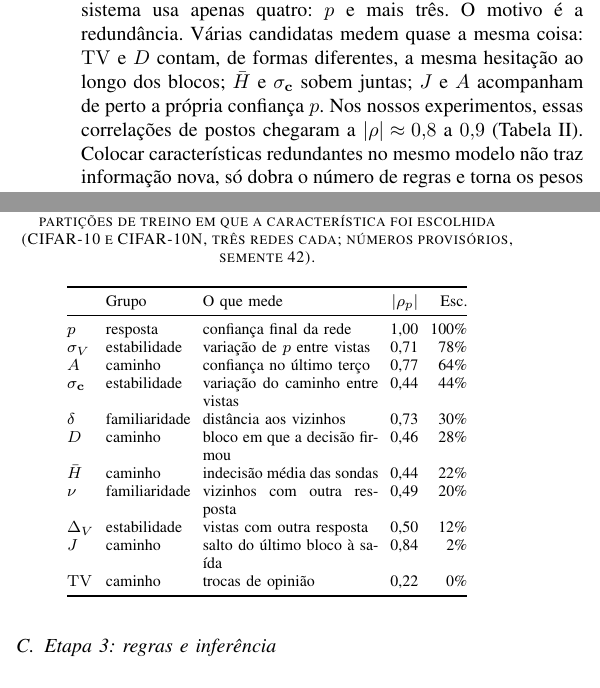
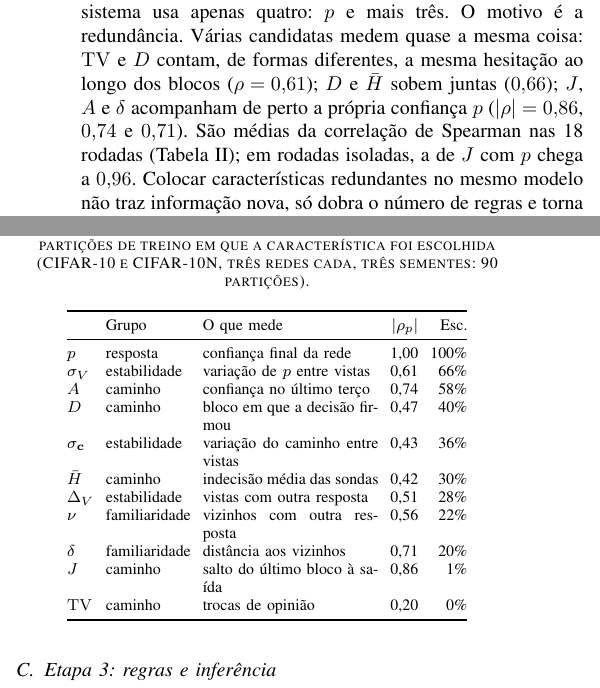
Before and after one commit to matheusbuttow/incerteza_fuzzy, a LaTeX paper (artigo_ijcnn/main_pt.tex): two parts of the columns of page 4 of 7, joined at a grey line, cut so that both start at the same text. Compiled offline with pdfLaTeX.

Commit message:
Seção 3: tabela de características e correlações com as 3 sementes
Co-Authored-By: Claude Opus 5.5 <noreply@anthropic.com>
Claude-Session: https://claude.ai/code/session_01GhYomwXumwZTibuwkSiQop

```diff
--- a/artigo_ijcnn/main_pt.tex
+++ b/artigo_ijcnn/main_pt.tex
@@ -261,9 +261,9 @@ $\nu$ e $\delta$. As três de estabilidade exigem $V$ passagens pela rede; as ou
 
 \emph{Seleção das características.} Testamos as onze, mas o sistema usa apenas quatro: $p$ e mais três.
 O motivo é a redundância. Várias candidatas medem quase a mesma coisa: $\mathrm{TV}$ e $D$ contam,
-de formas diferentes, a mesma hesitação ao longo dos blocos; $\bar H$ e $\sigma_{\mathbf c}$ sobem juntas;
-$J$ e $A$ acompanham de perto a própria confiança $p$. Nos nossos experimentos, essas correlações de
-postos chegaram a $|\rho| \approx 0{,}8$ a $0{,}9$ (Tabela~\ref{tab:features}). Colocar características redundantes
+de formas diferentes, a mesma hesitação ao longo dos blocos ($\rho = 0{,}61$); $D$ e $\bar H$ sobem juntas ($0{,}66$);
+$J$, $A$ e $\delta$ acompanham de perto a própria confiança $p$ ($|\rho| = 0{,}86$, $0{,}74$ e $0{,}71$). São médias da
+correlação de Spearman nas 18 rodadas (Tabela~\ref{tab:features}); em rodadas isoladas, a de $J$ com $p$ chega a $0{,}96$. Colocar características redundantes
 no mesmo modelo não traz informação nova, só dobra o número de regras e torna os pesos instáveis
 e difíceis de interpretar.
 
@@ -290,9 +290,9 @@ que exige uma única passagem pela rede.
 
 \begin{table}[t]
 \centering
-\caption{As onze características candidatas. $|\rho_p|$: mediana da correlação de Spearman com $p$;
+\caption{As onze características candidatas. $|\rho_p|$: média do módulo da correlação de Spearman com $p$;
 Esc.: porcentagem das partições de treino em que a característica foi escolhida
-(CIFAR-10 e CIFAR-10N, três redes cada; números provisórios, semente 42).}
+(CIFAR-10 e CIFAR-10N, três redes cada, três sementes: 90 partições).}
 \label{tab:features}
 \footnotesize
 \setlength{\tabcolsep}{3pt}
@@ -301,16 +301,16 @@ Esc.: porcentagem das partições de treino em que a característica foi escolhi
  & Grupo & O que mede & $|\rho_p|$ & Esc. \\
 \midrule
 $p$ & resposta & confiança final da rede & 1,00 & 100\% \\
-$\sigma_V$ & estabilidade & variação de $p$ entre vistas & 0,71 & 78\% \\
-$A$ & caminho & confiança no último terço & 0,77 & 64\% \\
-$\sigma_{\mathbf c}$ & estabilidade & variação do caminho entre vistas & 0,44 & 44\% \\
-$\delta$ & familiaridade & distância aos vizinhos & 0,73 & 30\% \\
-$D$ & caminho & bloco em que a decisão firmou & 0,46 & 28\% \\
-$\bar H$ & caminho & indecisão média das sondas & 0,44 & 22\% \\
-$\nu$ & familiaridade & vizinhos com outra resposta & 0,49 & 20\% \\
-$\Delta_V$ & estabilidade & vistas com outra resposta & 0,50 & 12\% \\
-$J$ & caminho & salto do último bloco à saída & 0,84 & 2\% \\
-$\mathrm{TV}$ & caminho & trocas de opinião & 0,22 & 0\% \\
+$\sigma_V$ & estabilidade & variação de $p$ entre vistas & 0,61 & 66\% \\
+$A$ & caminho & confiança no último terço & 0,74 & 58\% \\
+$D$ & caminho & bloco em que a decisão firmou & 0,47 & 40\% \\
+$\sigma_{\mathbf c}$ & estabilidade & variação do caminho entre vistas & 0,43 & 36\% \\
+$\bar H$ & caminho & indecisão média das sondas & 0,42 & 30\% \\
+$\Delta_V$ & estabilidade & vistas com outra resposta & 0,51 & 28\% \\
+$\nu$ & familiaridade & vizinhos com outra resposta & 0,56 & 22\% \\
+$\delta$ & familiaridade & distância aos vizinhos & 0,71 & 20\% \\
+$J$ & caminho & salto do último bloco à saída & 0,86 & 1\% \\
+$\mathrm{TV}$ & caminho & trocas de opinião & 0,20 & 0\% \\
 \bottomrule
 \end{tabular}
 \end{table}
```
Also changed, not shown: artigo_ijcnn/main_pt_arquivo_unico.tex (+15 -15 lines).
